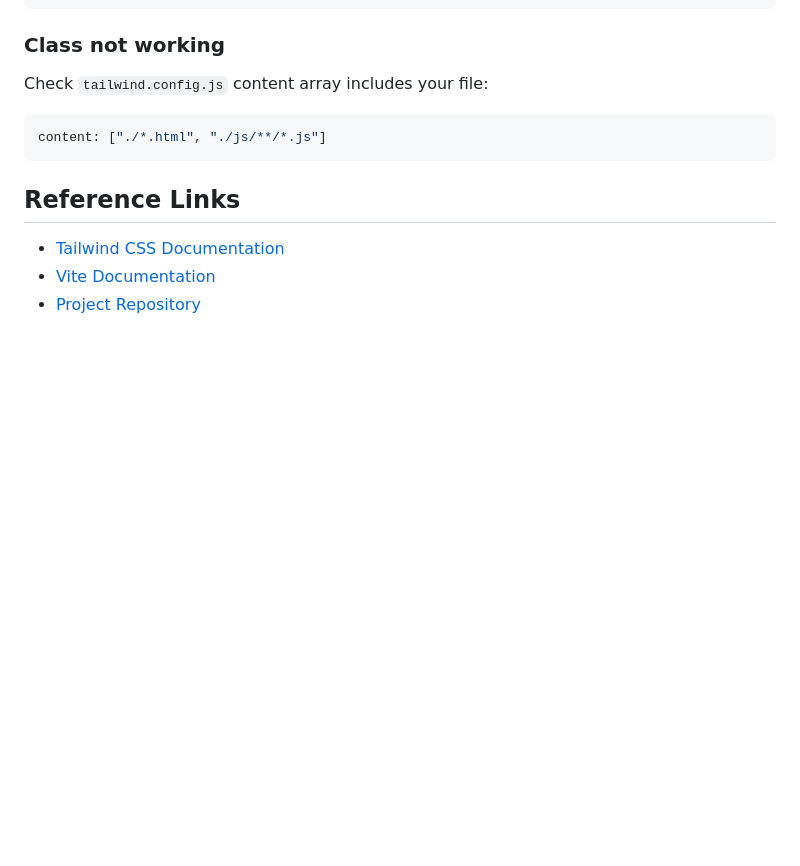
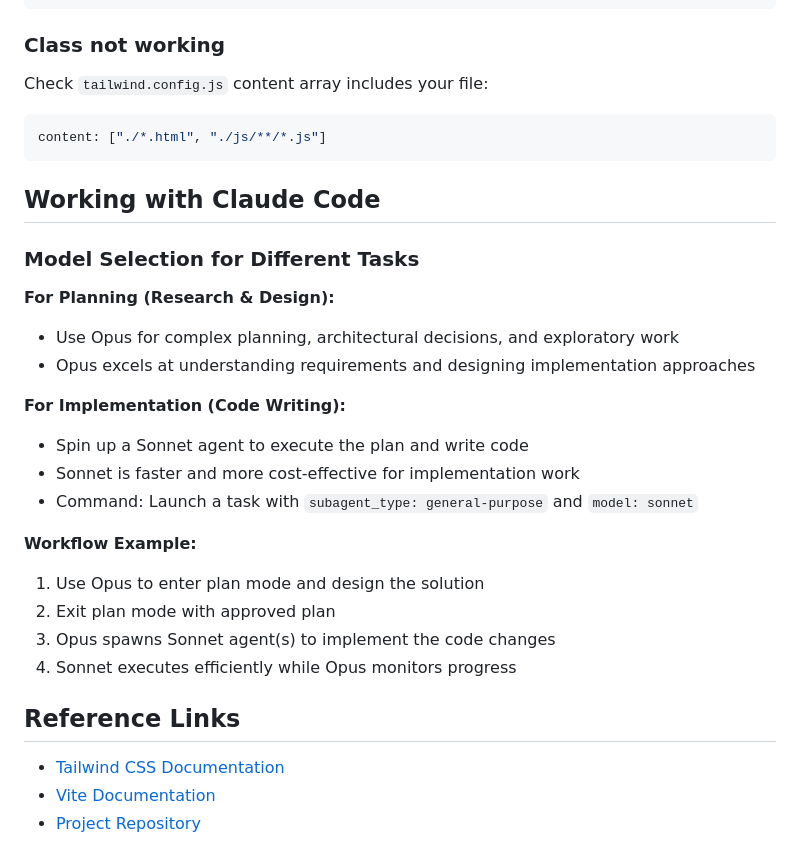
Before and after one commit to urbanmorph/thesis-dashboard, a Markdown page: claude.md, the part around the change. Drawn GitHub-style; blank space fills up the shorter version.

Commit message:
Add Claude Code model selection guidance to development guide
- Document when to use Opus (planning) vs Sonnet (implementation)
- Add workflow example for efficient AI-assisted development
- Helps developers understand optimal model usage patterns

Co-Authored-By: Claude Sonnet 4.5 <noreply@anthropic.com>

````diff
--- a/claude.md
+++ b/claude.md
@@ -344,6 +344,25 @@ Check `tailwind.config.js` content array includes your file:
 content: ["./*.html", "./js/**/*.js"]
 ```
 
+## Working with Claude Code
+
+### Model Selection for Different Tasks
+
+**For Planning (Research & Design):**
+- Use Opus for complex planning, architectural decisions, and exploratory work
+- Opus excels at understanding requirements and designing implementation approaches
+
+**For Implementation (Code Writing):**
+- Spin up a Sonnet agent to execute the plan and write code
+- Sonnet is faster and more cost-effective for implementation work
+- Command: Launch a task with `subagent_type: general-purpose` and `model: sonnet`
+
+**Workflow Example:**
+1. Use Opus to enter plan mode and design the solution
+2. Exit plan mode with approved plan
+3. Opus spawns Sonnet agent(s) to implement the code changes
+4. Sonnet executes efficiently while Opus monitors progress
+
 ## Reference Links
 
 - [Tailwind CSS Documentation](https://tailwindcss.com/docs)
````
